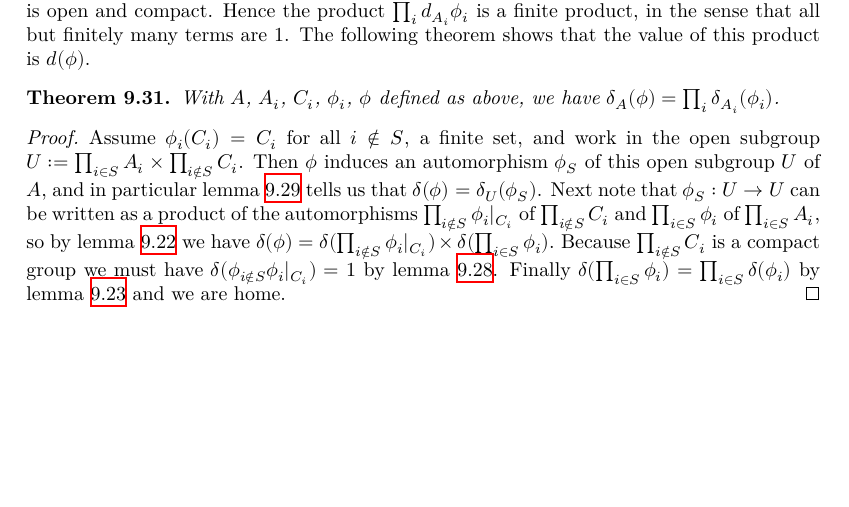
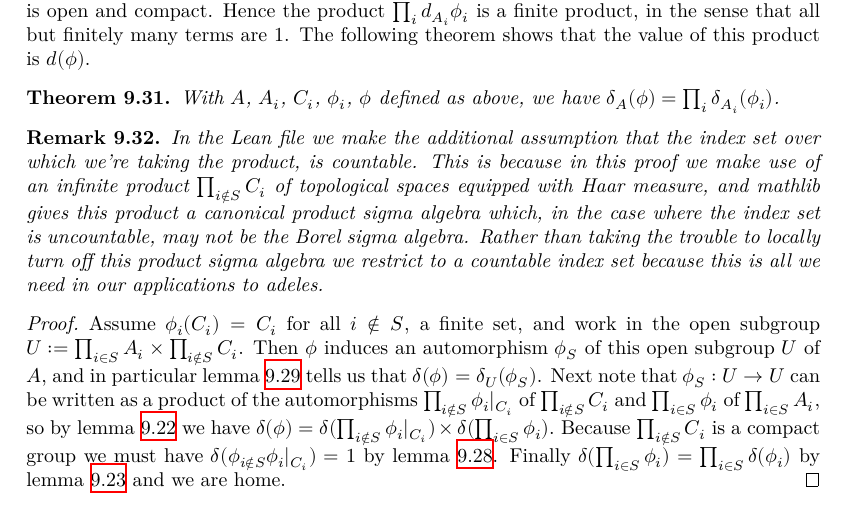
Before and after one commit to ImperialCollegeLondon/FLT, a LaTeX thesis (blueprint/src/print.tex, which reads blueprint/src/chapter/HaarCharacterProject.tex): part of page 53 of 80 before the commit and part of page 53 of 81 after it, cut so that both start at the same text, the shorter picture padded with empty space. Compiled offline with XeLaTeX.

```diff
--- a/blueprint/src/chapter/HaarCharacterProject.tex
+++ b/blueprint/src/chapter/HaarCharacterProject.tex
@@ -645,7 +645,16 @@
   With $A$, $A_i$, $C_i$, $\phi_i$, $\phi$ defined as above, we have
   $\delta_A(\phi)=\prod_i\delta_{A_i}(\phi_i)$.
 \end{theorem}
+\begin{remark} In the Lean file we make the additional assumption that the index set over
+  which we're taking the product, is countable. This is because in this proof we make use
+  of an infinite product $\prod_{i\notin S}C_i$ of topological spaces equipped with Haar measure,
+  and mathlib gives this product a canonical product sigma algebra which, in the case where the
+  index set is uncountable, may not be the Borel sigma algebra. Rather than taking the trouble
+  to locally turn off this product sigma algebra we restrict to a countable index set because
+  this is all we need in our applications to adeles.
+\end{remark}
 \begin{proof}
+  \leanok
   \uses{MeasureTheory.addEquivAddHaarChar_eq_addEquivAddHaarChar_of_isOpenEmbedding,
   MeasureTheory.mulEquivHaarChar_eq_one_of_compactSpace,
   MeasureTheory.addEquivAddHaarChar_piCongrRight,Continuous.restrictedProduct_congrRight,
```
Also changed, not shown: 1 other file.
